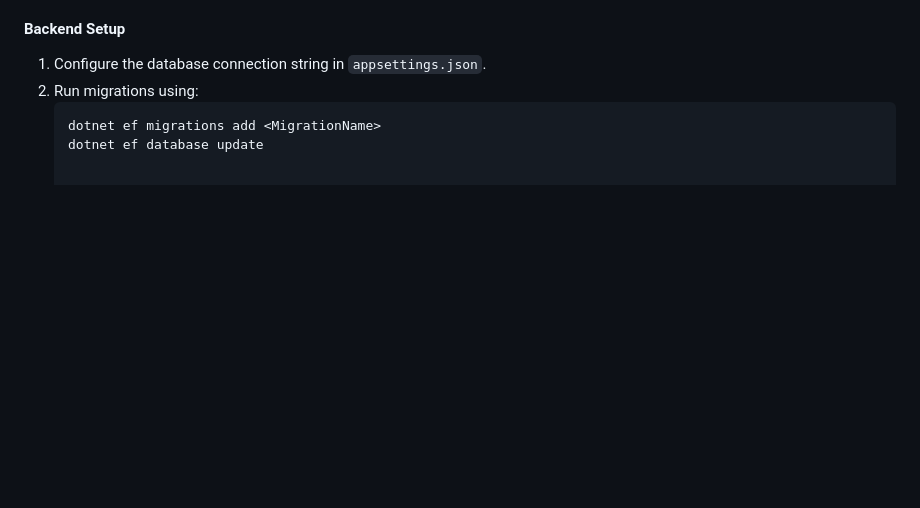
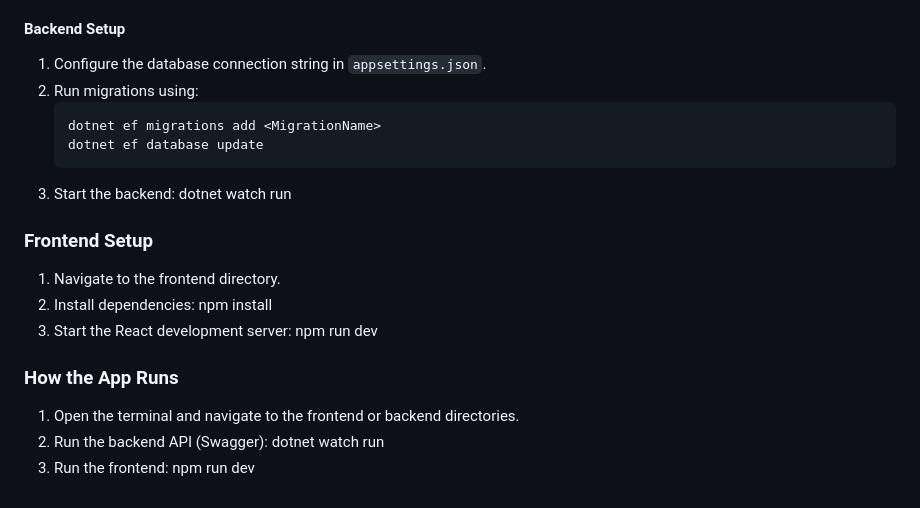
Before and after one commit to SeratiVilankulu/Image-Gallery-App, a Markdown page: README.md, the part around the change. Drawn GitHub-style; blank space fills up the shorter version.

````diff
--- a/README.md
+++ b/README.md
@@ -70,3 +70,19 @@ GitHub Repository:
    ```bash
    dotnet ef migrations add <MigrationName>
    dotnet ef database update
+3. Start the backend:
+   dotnet watch run
+
+### Frontend Setup
+1. Navigate to the frontend directory.
+2. Install dependencies:
+   npm install
+3. Start the React development server:
+   npm run dev
+
+### How the App Runs
+1. Open the terminal and navigate to the frontend or backend directories.
+2. Run the backend API (Swagger):
+   dotnet watch run
+3. Run the frontend:
+   npm run dev
````
